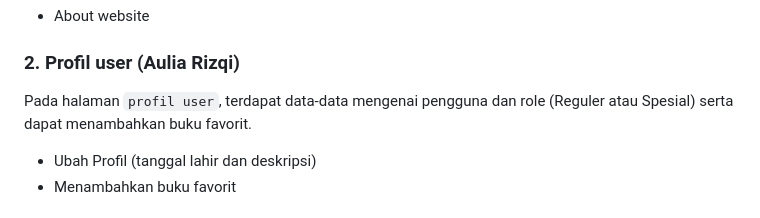
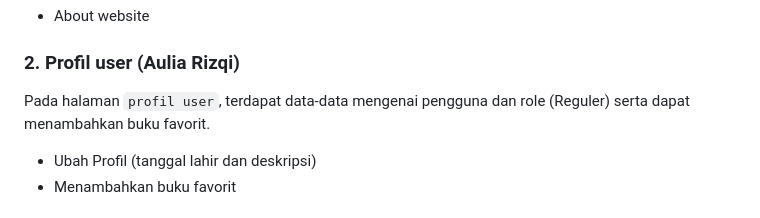
Before and after one commit to B08-PBP2023/bookify_mobile, a Markdown page: README.md, the part around the change. Rendered like a GitHub page.

Commit message:
edit sedikit

```diff
--- a/README.md
+++ b/README.md
@@ -35,7 +35,7 @@ Pada halaman `homepage`, pengguna dapat melihat informasi mengenai website. Sela
 - About website
 
 ### 2. **Profil user** (Aulia Rizqi)
-Pada halaman `profil user`, terdapat data-data mengenai pengguna dan role (Reguler atau Spesial) serta dapat menambahkan buku favorit.
+Pada halaman `profil user`, terdapat data-data mengenai pengguna dan role (Reguler) serta dapat menambahkan buku favorit.
 - Ubah Profil (tanggal lahir dan deskripsi)
 - Menambahkan buku favorit
 
```
